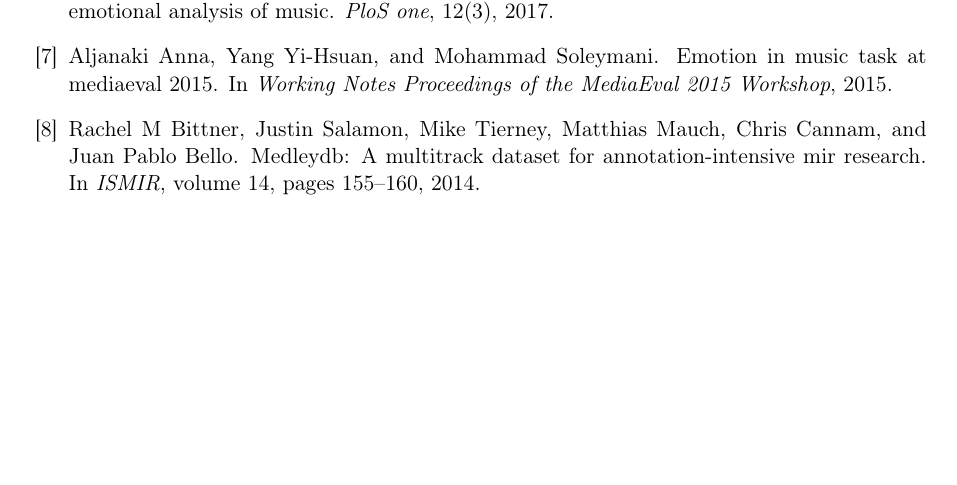
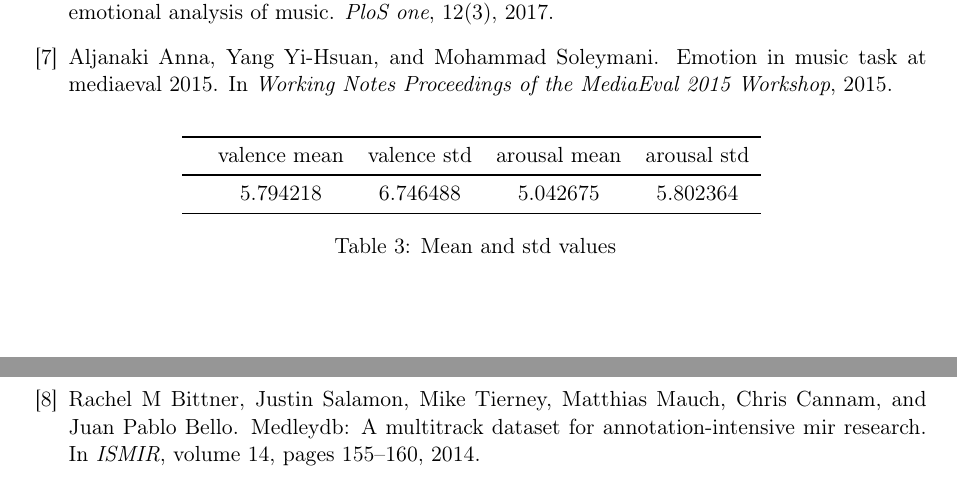
Before and after one commit to Poliuti/cmls-hw1, a LaTeX document (document/main.tex, which reads document/sections/05_conclusions.tex): part of page 8 of 9 before the commit and two parts of pages 8 and 9 of 9 after it, the two joined at a grey line, cut so that both start at the same text, the shorter picture padded with empty space. Compiled offline with pdfLaTeX.

Commit message:
aggiunta tabella

```diff
--- a/document/sections/05_conclusions.tex
+++ b/document/sections/05_conclusions.tex
@@ -7,6 +7,21 @@ For the final test we used the metrics of MSE and $R^2$-score (see section~\ref{
 We also extracted scatter plots comparing the predictions of each regressor against the true values of the testing set. In  figure~\ref{fig:eval-scatter} is depicted the case of \texttt{SVR}, which turned out to be the best model fitting the data. Also in these figures it could be seen that the values of the standard deviations have not any type of regularity or clustering. \todo{da finire}
 
 The motivation of our results could be related to the composition of the dataset and the fact that we used only the part containing static annotations. A dynamic approach in which we consider values related to temporal windows and not to the total length of the music piece could have given different results. \todo{ha senso?}
+
+\begin{table}[b]
+	\centering
+{
+		\begin{tabular}{lcccc}
+			\toprule
+			& valence mean & valence std & arousal mean & arousal std \\
+			\midrule
+		     & 5.794218 & 6.746488 & 5.042675 & 5.802364 \\
+			\bottomrule
+		\end{tabular}
+	}
+	\caption{Mean and std values}
+\label{table:eval-metrics}
+\end{table}
 
 \begin{table}[b]
 	\centering
```
